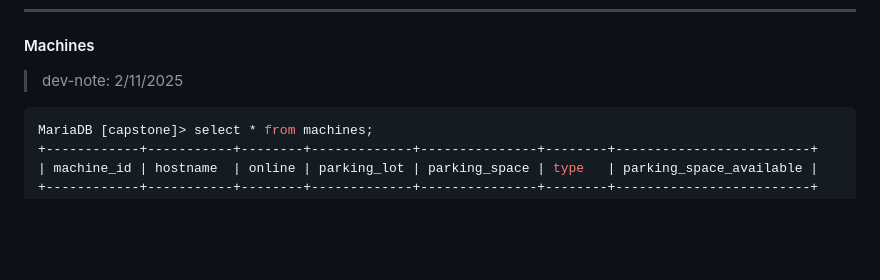
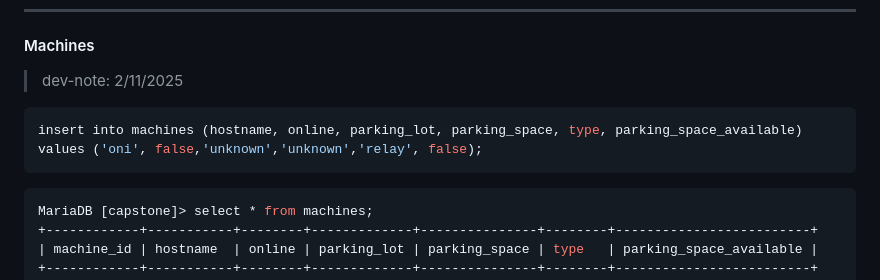
Before and after one commit to gntsqid/Capstone, a Markdown page: DATABASE/readme.md, the part around the change. Drawn GitHub-style; blank space fills up the shorter version.

````diff
--- a/DATABASE/readme.md
+++ b/DATABASE/readme.md
@@ -88,6 +88,9 @@ MariaDB [capstone]> describe machines;
 ---
 #### Machines
 > dev-note: 2/11/2025
+```SQL
+insert into machines (hostname, online, parking_lot, parking_space, type, parking_space_available) values ('oni', false,'unknown','unknown','relay', false);
+```
 ```Bash
 MariaDB [capstone]> select * from machines;
 +------------+-----------+--------+-------------+---------------+--------+-------------------------+
````
